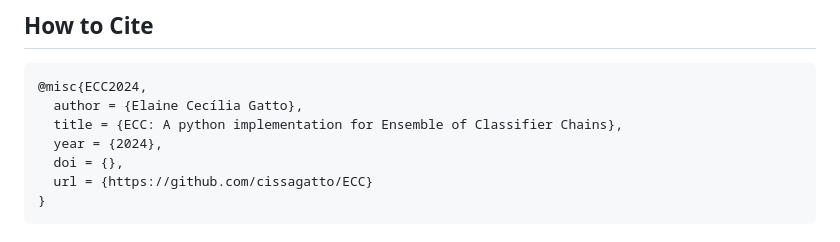
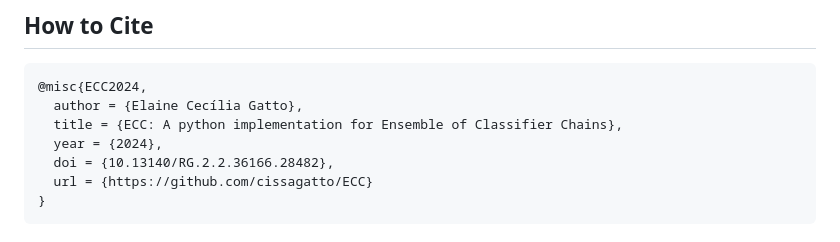
Before and after one commit to cissagatto/ECC, a Markdown page: README.md, the part around the change. Drawn GitHub-style.

````diff
--- a/README.md
+++ b/README.md
@@ -9,7 +9,7 @@ Welcome to the ECC GitHub repository! This project aims to improve the implement
   author = {Elaine Cecília Gatto},
   title = {ECC: A python implementation for Ensemble of Classifier Chains},
   year = {2024},
-  doi = {},
+  doi = {10.13140/RG.2.2.36166.28482},
   url = {https://github.com/cissagatto/ECC}
 }
 ```
````
